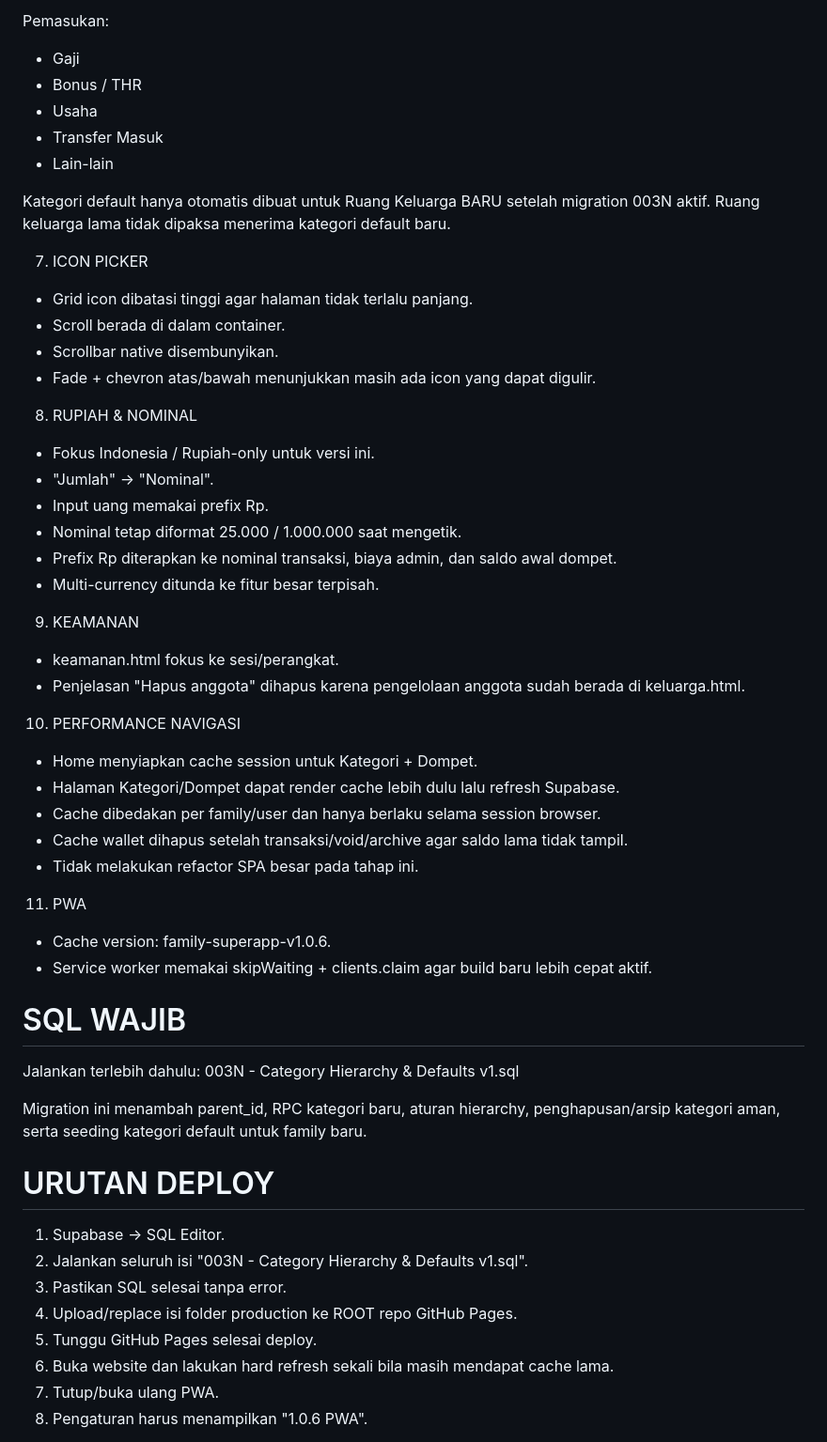
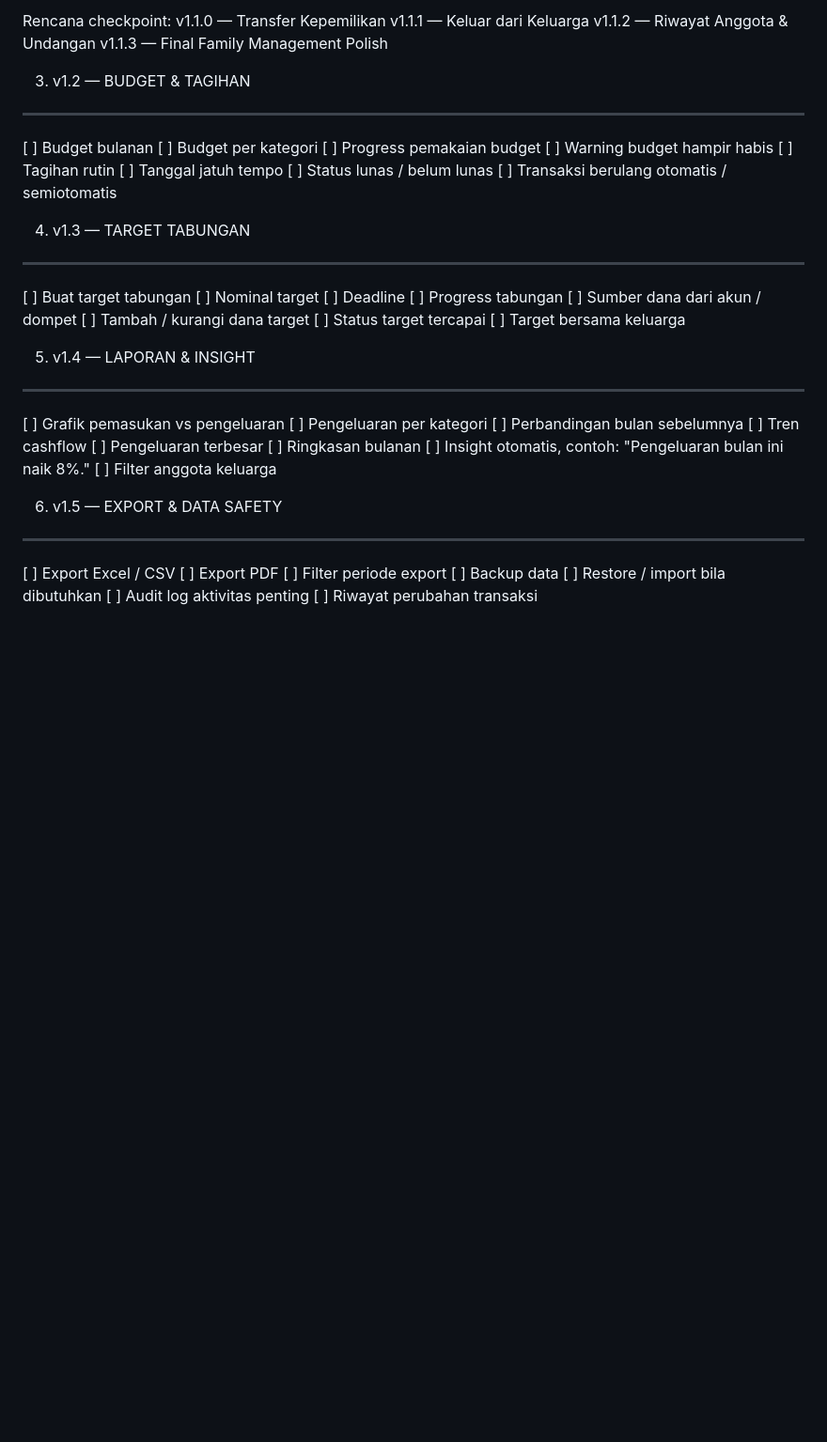
Before and after one commit to ekiananta-project/superapp, a Markdown page: README.md, the part around one of its changes. Shown at 94% size. GitHub-like rendering; blank space fills up the shorter version.

```diff
--- a/README.md
+++ b/README.md
@@ -65,60 +51,56 @@ Pengeluaran mencakup antara lain:
 
-Pemasukan:
-- Gaji
-- Bonus / THR
-- Usaha
-- Transfer Masuk
-- Lain-lain
+Rencana checkpoint:
+v1.1.0 — Transfer Kepemilikan
+v1.1.1 — Keluar dari Keluarga
+v1.1.2 — Riwayat Anggota & Undangan
+v1.1.3 — Final Family Management Polish
 
-Kategori default hanya otomatis dibuat untuk Ruang Keluarga BARU setelah migration
-003N aktif. Ruang keluarga lama tidak dipaksa menerima kategori default baru.
 
-7. ICON PICKER
-- Grid icon dibatasi tinggi agar halaman tidak terlalu panjang.
-- Scroll berada di dalam container.
-- Scrollbar native disembunyikan.
-- Fade + chevron atas/bawah menunjukkan masih ada icon yang dapat digulir.
+3. v1.2 — BUDGET & TAGIHAN
+--------------------------
+[ ] Budget bulanan
+[ ] Budget per kategori
+[ ] Progress pemakaian budget
+[ ] Warning budget hampir habis
+[ ] Tagihan rutin
+[ ] Tanggal jatuh tempo
+[ ] Status lunas / belum lunas
+[ ] Transaksi berulang otomatis / semiotomatis
 
-8. RUPIAH & NOMINAL
-- Fokus Indonesia / Rupiah-only untuk versi ini.
-- "Jumlah" -> "Nominal".
-- Input uang memakai prefix Rp.
-- Nominal tetap diformat 25.000 / 1.000.000 saat mengetik.
-- Prefix Rp diterapkan ke nominal transaksi, biaya admin, dan saldo awal dompet.
-- Multi-currency ditunda ke fitur besar terpisah.
 
-9. KEAMANAN
-- keamanan.html fokus ke sesi/perangkat.
-- Penjelasan "Hapus anggota" dihapus karena pengelolaan anggota sudah berada di
-  keluarga.html.
+4. v1.3 — TARGET TABUNGAN
+-------------------------
+[ ] Buat target tabungan
+[ ] Nominal target
+[ ] Deadline
+[ ] Progress tabungan
+[ ] Sumber dana dari akun / dompet
+[ ] Tambah / kurangi dana target
+[ ] Status target tercapai
+[ ] Target bersama keluarga
 
-10. PERFORMANCE NAVIGASI
-- Home menyiapkan cache session untuk Kategori + Dompet.
-- Halaman Kategori/Dompet dapat render cache lebih dulu lalu refresh Supabase.
-- Cache dibedakan per family/user dan hanya berlaku selama session browser.
-- Cache wallet dihapus setelah transaksi/void/archive agar saldo lama tidak tampil.
-- Tidak melakukan refactor SPA besar pada tahap ini.
 
-11. PWA
-- Cache version: family-superapp-v1.0.6.
-- Service worker memakai skipWaiting + clients.claim agar build baru lebih cepat aktif.
+5. v1.4 — LAPORAN & INSIGHT
+---------------------------
+[ ] Grafik pemasukan vs pengeluaran
+[ ] Pengeluaran per kategori
+[ ] Perbandingan bulan sebelumnya
+[ ] Tren cashflow
+[ ] Pengeluaran terbesar
+[ ] Ringkasan bulanan
+[ ] Insight otomatis, contoh:
+    "Pengeluaran bulan ini naik 8%."
+[ ] Filter anggota keluarga
 
-SQL WAJIB
-=========
-Jalankan terlebih dahulu:
-003N - Category Hierarchy & Defaults v1.sql
 
-Migration ini menambah parent_id, RPC kategori baru, aturan hierarchy,
-penghapusan/arsip kategori aman, serta seeding kategori default untuk family baru.
+6. v1.5 — EXPORT & DATA SAFETY
+------------------------------
+[ ] Export Excel / CSV
+[ ] Export PDF
+[ ] Filter periode export
+[ ] Backup data
+[ ] Restore / import bila dibutuhkan
+[ ] Audit log aktivitas penting
+[ ] Riwayat perubahan transaksi
 
-URUTAN DEPLOY
-=============
-1. Supabase -> SQL Editor.
-2. Jalankan seluruh isi "003N - Category Hierarchy & Defaults v1.sql".
-3. Pastikan SQL selesai tanpa error.
-4. Upload/replace isi folder production ke ROOT repo GitHub Pages.
-5. Tunggu GitHub Pages selesai deploy.
-6. Buka website dan lakukan hard refresh sekali bila masih mendapat cache lama.
-7. Tutup/buka ulang PWA.
-8. Pengaturan harus menampilkan "1.0.6 PWA".
 
```
Also changed, not shown: other parts of README.md (+97 -73 lines).
